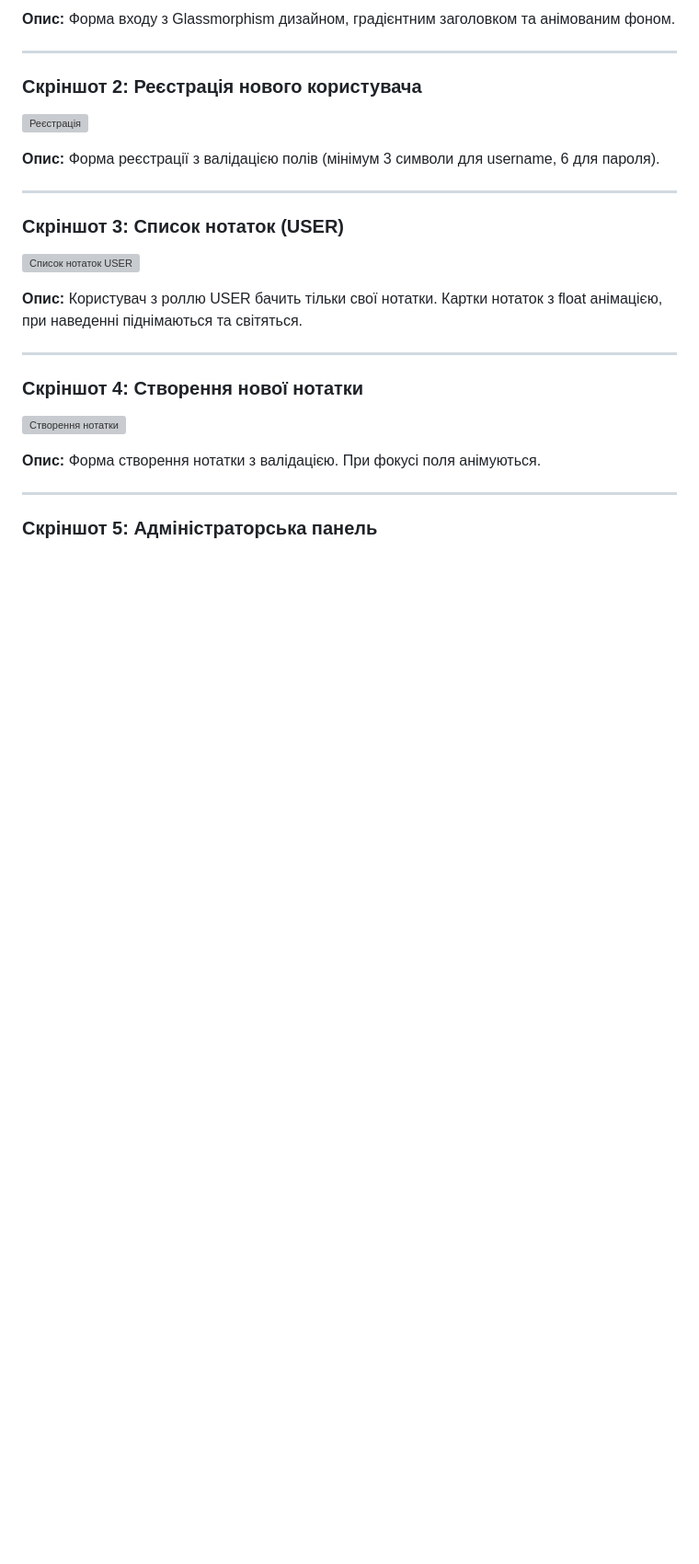
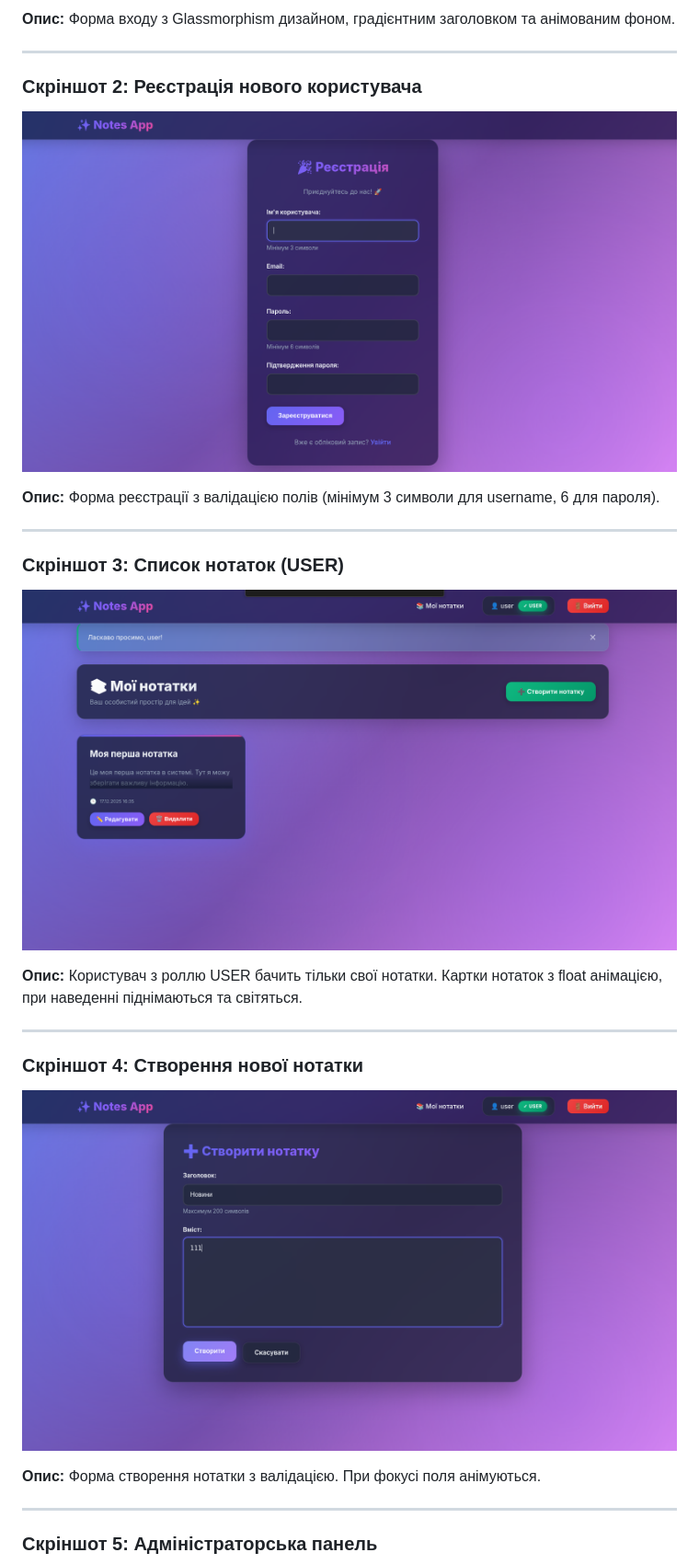
Before and after one commit to evlinges/lab_3, a Markdown page: README.md, the part around one of its changes. Shown at 92% size. Rendered like a GitHub page; blank space fills up the shorter version; grey boxes are pictures that could not be loaded.

```diff
--- a/README.md
+++ b/README.md
@@ -270,7 +270,7 @@ Service містить бізнес-логіку та валідацію:
 
 ### Скріншот 2: Реєстрація нового користувача
 
-![Реєстрація](app/Screenshots/2.png)
+![Реєстрація](Screenshots/2.png)
 
 **Опис:** Форма реєстрації з валідацією полів (мінімум 3 символи для username, 6 для пароля).
 
@@ -278,7 +278,7 @@ Service містить бізнес-логіку та валідацію:
 
 ### Скріншот 3: Список нотаток (USER)
 
-![Список нотаток USER](app/Screenshots/3.png)
+![Список нотаток USER](Screenshots/3.png)
 
 **Опис:** Користувач з роллю USER бачить тільки свої нотатки. Картки нотаток з float анімацією, при наведенні піднімаються та світяться.
 
@@ -286,7 +286,7 @@ Service містить бізнес-логіку та валідацію:
 
 ### Скріншот 4: Створення нової нотатки
 
-![Створення нотатки](app/Screenshots/4.png)
+![Створення нотатки](Screenshots/4.png)
 
 **Опис:** Форма створення нотатки з валідацією. При фокусі поля анімуються.
 
```
Also changed, not shown: other parts of README.md (+2 -2 lines).
